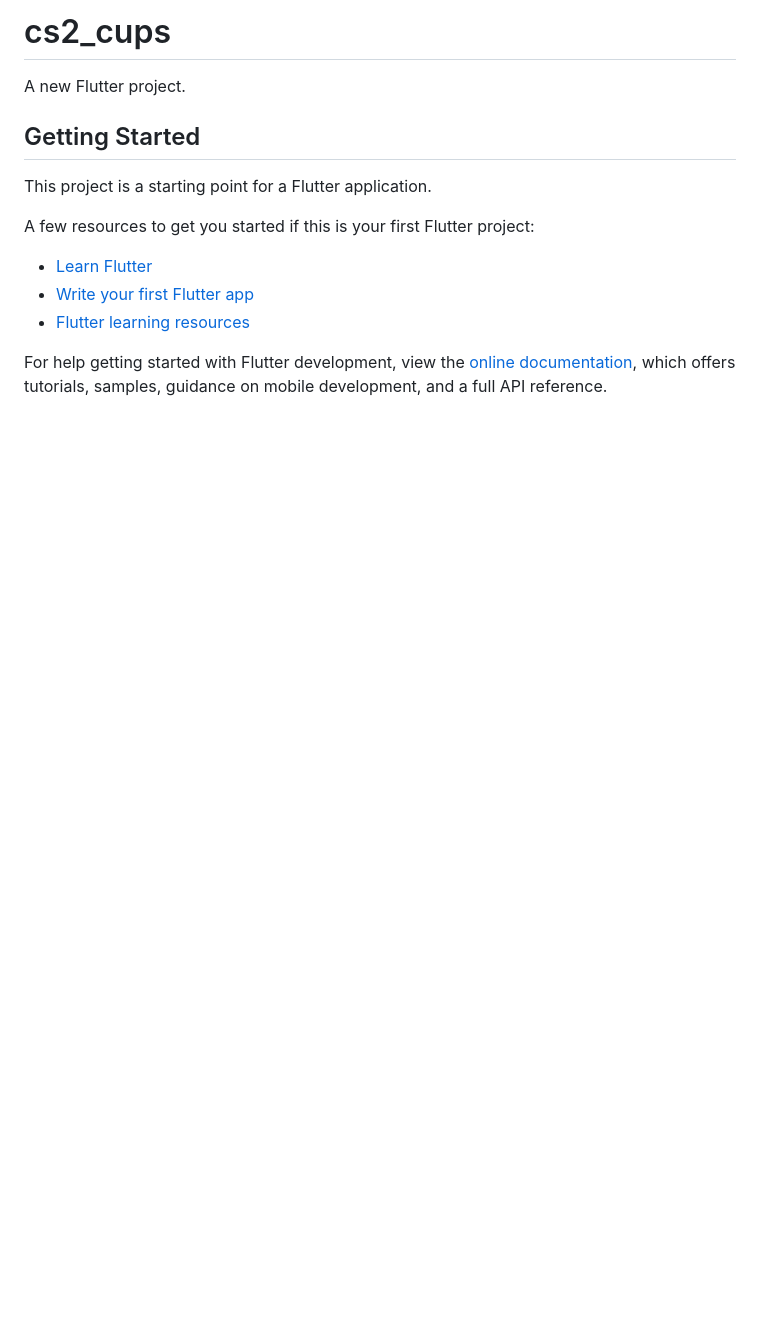
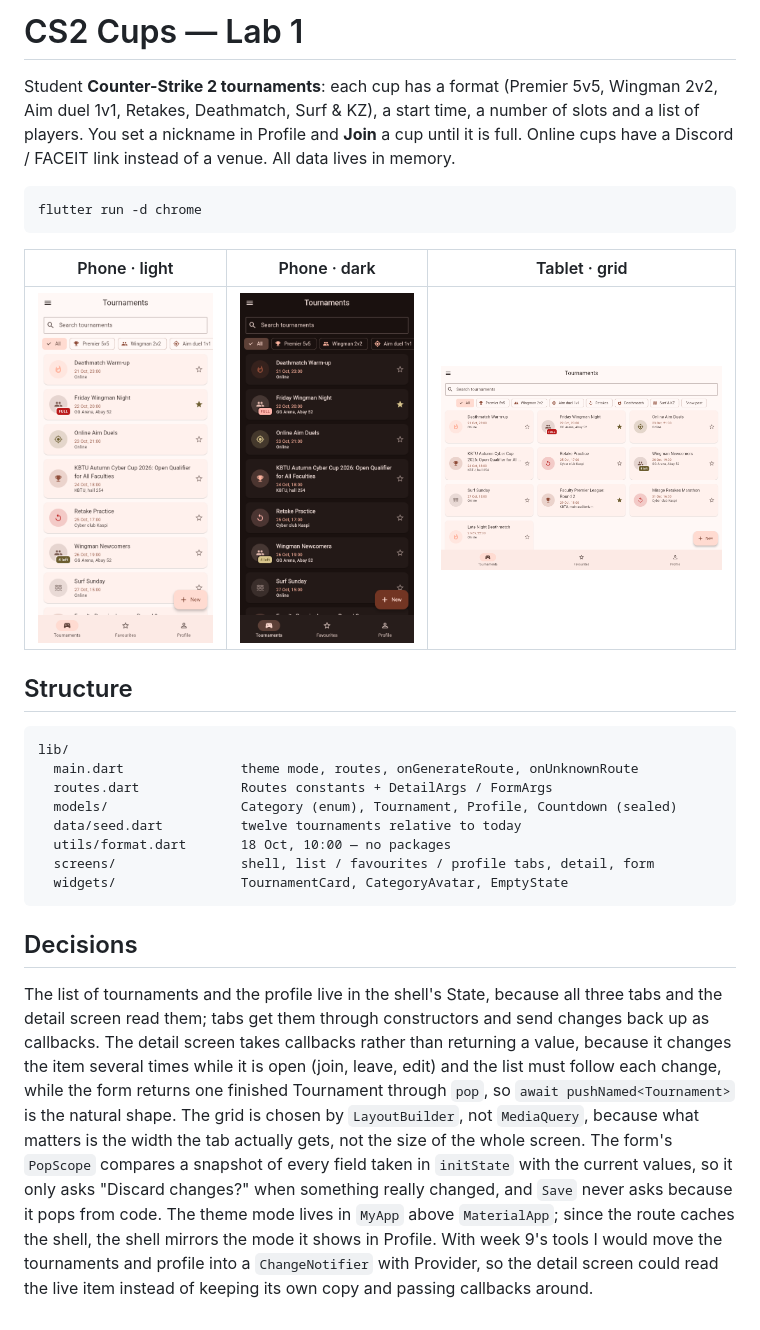
Before and after one commit to Ulykbek228/flutter-2026-ulykbek, a Markdown page: lab_01/README.md, the part around the change. GitHub-like rendering; pictures changed too: lab_01/screenshot_phone_dark.png (added), lab_01/screenshot_phone_light.png (added), lab_01/screenshot_tablet_grid.png (added); blank space fills up the shorter version.

Commit message:
Add README with screenshots and Decisions

````diff
--- a/lab_01/README.md
+++ b/lab_01/README.md
@@ -1,17 +1,26 @@
-# cs2_cups
+# CS2 Cups — Lab 1
 
-A new Flutter project.
+Student **Counter-Strike 2 tournaments**: each cup has a format (Premier 5v5, Wingman 2v2, Aim duel 1v1, Retakes, Deathmatch, Surf & KZ), a start time, a number of slots and a list of players. You set a nickname in Profile and **Join** a cup until it is full. Online cups have a Discord / FACEIT link instead of a venue. All data lives in memory.
 
-## Getting Started
+```bash
+flutter run -d chrome
+```
 
-This project is a starting point for a Flutter application.
+| Phone · light | Phone · dark | Tablet · grid |
+|---|---|---|
+| <img src="screenshot_phone_light.png" width="250"> | <img src="screenshot_phone_dark.png" width="250"> | <img src="screenshot_tablet_grid.png" width="420"> |
 
-A few resources to get you started if this is your first Flutter project:
+## Structure
+```
+lib/
+  main.dart               theme mode, routes, onGenerateRoute, onUnknownRoute
+  routes.dart             Routes constants + DetailArgs / FormArgs
+  models/                 Category (enum), Tournament, Profile, Countdown (sealed)
+  data/seed.dart          twelve tournaments relative to today
+  utils/format.dart       18 Oct, 10:00 — no packages
+  screens/                shell, list / favourites / profile tabs, detail, form
+  widgets/                TournamentCard, CategoryAvatar, EmptyState
+```
 
-- [Learn Flutter](https://docs.flutter.dev/get-started/learn-flutter)
-- [Write your first Flutter app](https://docs.flutter.dev/get-started/codelab)
-- [Flutter learning resources](https://docs.flutter.dev/reference/learning-resources)
-
-For help getting started with Flutter development, view the
-[online documentation](https://docs.flutter.dev/), which offers tutorials,
-samples, guidance on mobile development, and a full API reference.
+## Decisions
+The list of tournaments and the profile live in the shell's State, because all three tabs and the detail screen read them; tabs get them through constructors and send changes back up as callbacks. The detail screen takes callbacks rather than returning a value, because it changes the item several times while it is open (join, leave, edit) and the list must follow each change, while the form returns one finished Tournament through `pop`, so `await pushNamed<Tournament>` is the natural shape. The grid is chosen by `LayoutBuilder`, not `MediaQuery`, because what matters is the width the tab actually gets, not the size of the whole screen. The form's `PopScope` compares a snapshot of every field taken in `initState` with the current values, so it only asks "Discard changes?" when something really changed, and `Save` never asks because it pops from code. The theme mode lives in `MyApp` above `MaterialApp`; since the route caches the shell, the shell mirrors the mode it shows in Profile. With week 9's tools I would move the tournaments and profile into a `ChangeNotifier` with Provider, so the detail screen could read the live item instead of keeping its own copy and passing callbacks around.
````
